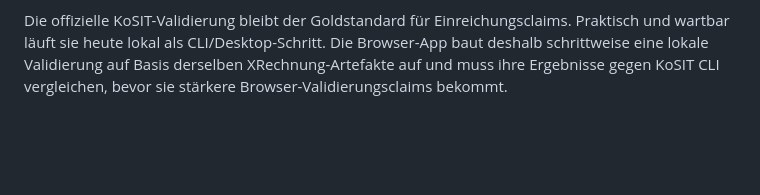
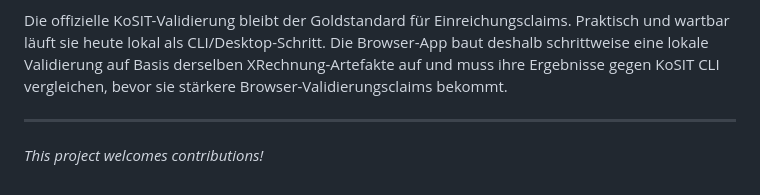
Before and after one commit to Dev-TechT/e-rechnung-converter, a Markdown page: README.md, the part around the change. Drawn GitHub-style; blank space fills up the shorter version.

```diff
--- a/README.md
+++ b/README.md
@@ -108,3 +108,7 @@ PDF-Erkennung kann ebenfalls teilweise auf der Hardware des Benutzers laufen: di
 KoSIT komplett im Browser ist technisch nicht der beste erste Schritt. Der offizielle KoSIT Validator ist Java-basiert; ein echter Browser-Port bräuchte JVM/WebAssembly, Dateisystem-Emulation, Validator-JAR, XRechnung-Konfigurations-ZIPs, Schematron/XSLT und Report-Plumbing. Realistischer ist die browsernative Route: XML-Parsing, XSD via WASM, Schematron/XSLT im Browser, Codelisten und ein KoSIT-CLI-Paritätskorpus. Bis diese Parität nachgewiesen ist, bleibt KoSIT CLI die Referenz.
 
 Die offizielle KoSIT-Validierung bleibt der Goldstandard für Einreichungsclaims. Praktisch und wartbar läuft sie heute lokal als CLI/Desktop-Schritt. Die Browser-App baut deshalb schrittweise eine lokale Validierung auf Basis derselben XRechnung-Artefakte auf und muss ihre Ergebnisse gegen KoSIT CLI vergleichen, bevor sie stärkere Browser-Validierungsclaims bekommt.
+
+---
+
+*This project welcomes contributions!*
```
